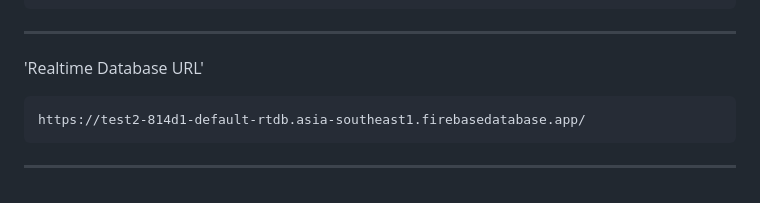
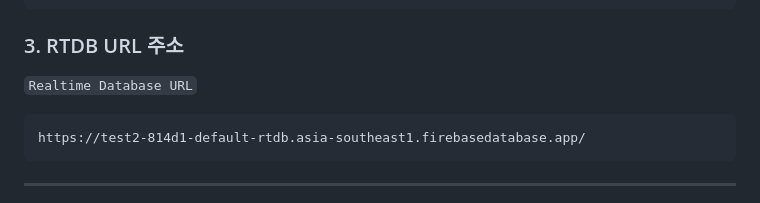
Before and after one commit to bigjw16/Capstone, a Markdown page: capstone2/README.md, the part around the change. Drawn GitHub-style.

Commit message:
Modify README for RTDB URL section
Updated section title and added Realtime Database URL.

````diff
--- a/capstone2/README.md
+++ b/capstone2/README.md
@@ -314,8 +314,9 @@ const firebaseConfig = {
   appId: "1:510762522149:web:12c8b9d20e7c2d1c7c51cc",
 };
 ```
----
-'Realtime Database URL'
+### 3. RTDB URL 주소
+
+`Realtime Database URL`
 ```
 https://test2-814d1-default-rtdb.asia-southeast1.firebasedatabase.app/
 ```
````
